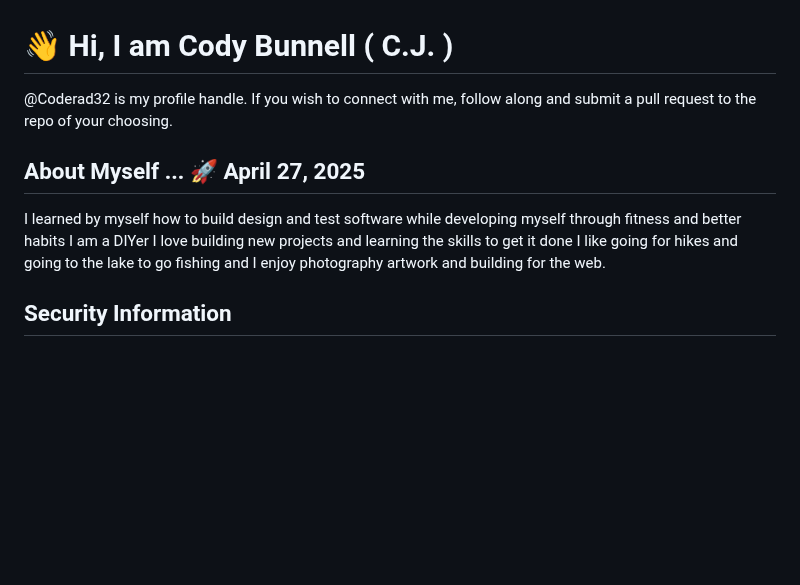
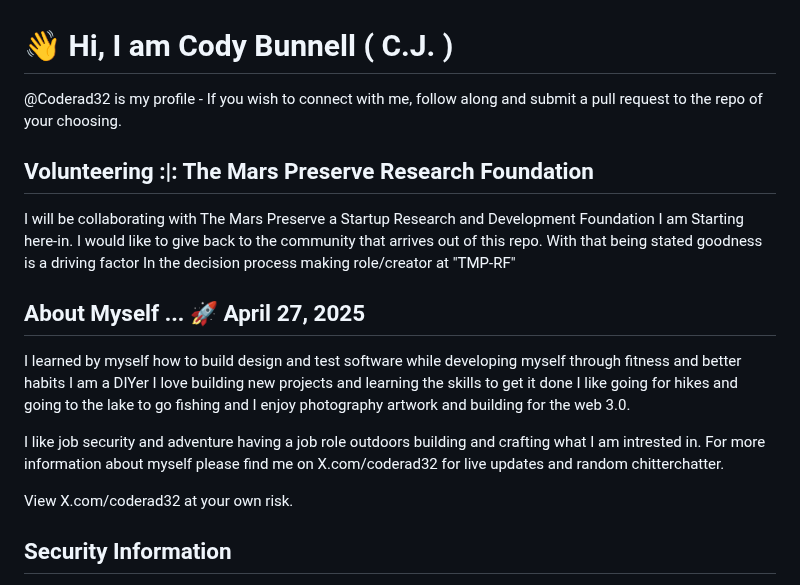
Before and after one commit to Coderad32/Coderad32, a Markdown page: README.md, the part around the change. GitHub-like rendering; blank space fills up the shorter version.

Commit message:
Update README.md
Add new section and some more details about myself.



DATA for the mars preserve

```diff
--- a/README.md
+++ b/README.md
@@ -1,13 +1,24 @@
 # 👋 Hi, I am Cody Bunnell  ( C.J. )
 
-@Coderad32 is my profile handle. If you wish to connect with me, follow along and submit a pull request to the repo of your choosing.
+@Coderad32 is my profile - If you wish to connect with me, follow along and submit a pull request to the repo of your choosing.
+
+## Volunteering :|: The Mars Preserve Research Foundation
+
+I will be collaborating with The Mars Preserve a Startup Research and Development Foundation I am Starting here-in.
+I would like to give back to the community that arrives out of this repo. With that being stated goodness is a driving factor
+In the decision process making role/creator at "TMP-RF"
+
 
 ## About Myself ... 🚀 April 27, 2025
 
 I learned by myself how to build design and test software while developing myself through fitness and better habits
 I am a DIYer I love building new projects and learning the skills to get it done I like going for hikes
-and going to the lake to go fishing and I enjoy photography artwork and building for the web.
+and going to the lake to go fishing and I enjoy photography artwork and building for the web 3.0.
 
+I like job security and adventure having a job role outdoors building and crafting what I am intrested in.
+For more information about myself please find me on X.com/coderad32 for live updates and random chitterchatter.
+
+View X.com/coderad32 at your own risk.
 
 ## Security Information
 
```
